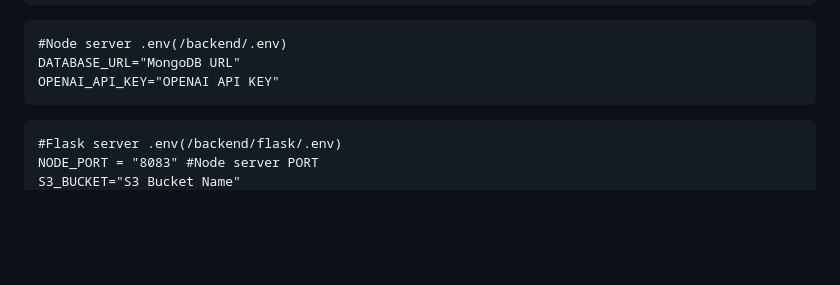
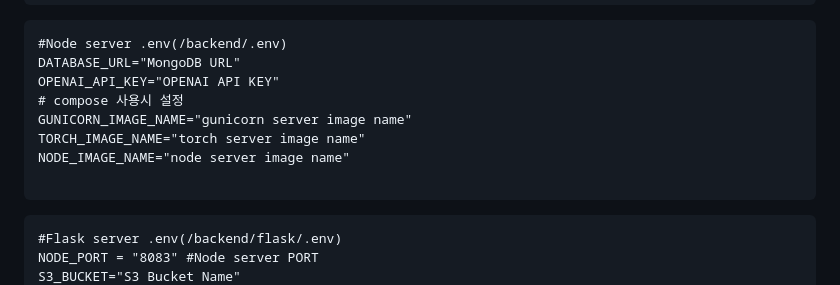
Before and after one commit to SMU-Fit-Rise3/FitRise3, a Markdown page: README.md, the part around the change. GitHub-like rendering; blank space fills up the shorter version.

Commit message:
Update README.md
add Compose-related .env

````diff
--- a/README.md
+++ b/README.md
@@ -128,6 +128,11 @@ EXPO_PUBLIC_SOCKET_PORT = "5000" #Flask Server PORT
 #Node server .env(/backend/.env)
 DATABASE_URL="MongoDB URL"
 OPENAI_API_KEY="OPENAI API KEY"
+# compose 사용시 설정
+GUNICORN_IMAGE_NAME="gunicorn server image name"
+TORCH_IMAGE_NAME="torch server image name"
+NODE_IMAGE_NAME="node server image name"
+
 ```
 
 ```
````
